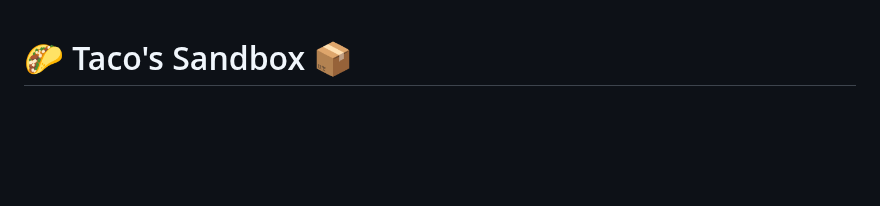
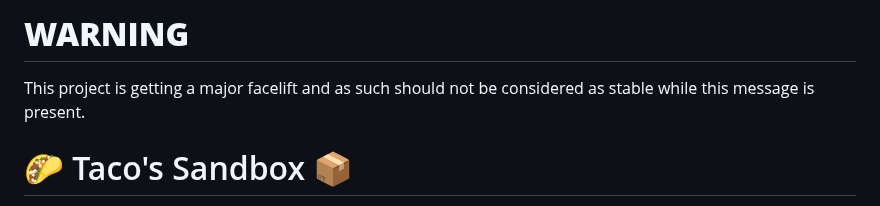
Before and after one commit to tacosontitan/tacosontitan, a Markdown page: README.md, the part around the change. Rendered like a GitHub page; blank space fills up the shorter version.

Commit message:
Added warning to readme.

```diff
--- a/README.md
+++ b/README.md
@@ -1,3 +1,6 @@
+# **WARNING**
+This project is getting a major facelift and as such should not be considered as stable while this message is present.
+
 # 🌮 Taco's Sandbox 📦
 Do you ever get tired of creating console app after console app just to test out ideas or concepts? Well, so do I! This sandbox utilizes reflection to enable a modularized approach to testing new ideas and concepts.
 
```
